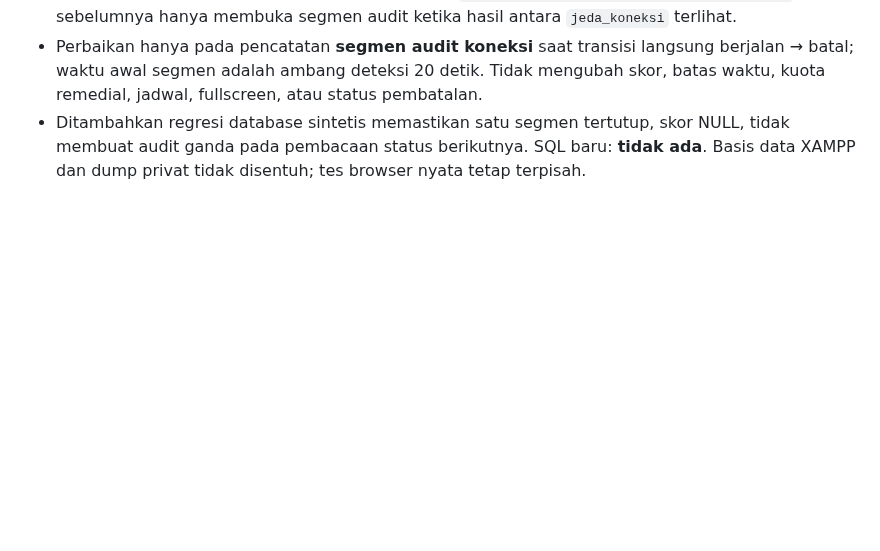
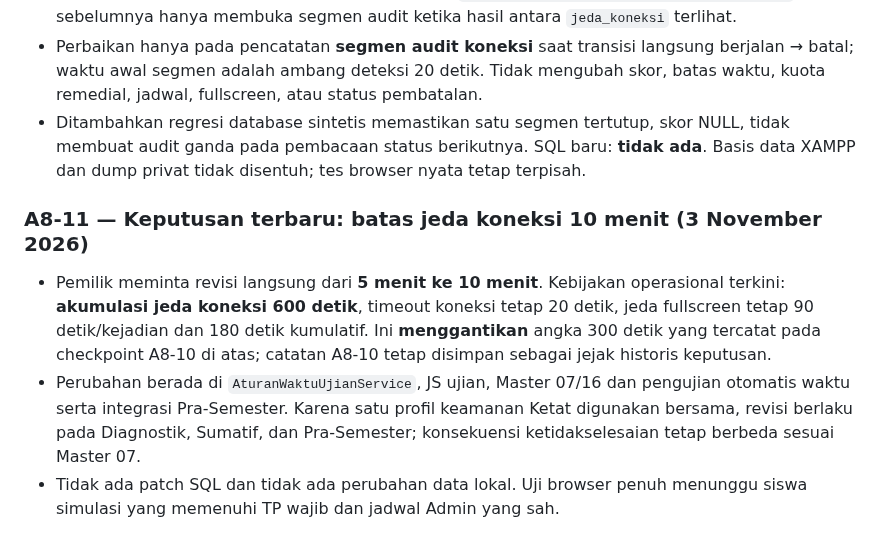
Before and after one commit to Al-Faroz/SLA-SKS, a Markdown page: docs/CHECKPOINT-A8-PRA-SEMESTER-2026-11-03.md, the part around the change. Rendered like a GitHub page; blank space fills up the shorter version.

Commit message:
docs(a8): kunci keputusan jeda koneksi 10 menit di Master dan checkpoint

```diff
--- a/docs/CHECKPOINT-A8-PRA-SEMESTER-2026-11-03.md
+++ b/docs/CHECKPOINT-A8-PRA-SEMESTER-2026-11-03.md
@@ -84,3 +84,9 @@
 - Audit kode menemukan kasus tepi: `AturanWaktuUjianService::rekonsiliasi()` dapat langsung mengembalikan `dibatalkan_menunggu_guru` jika siswa kehilangan koneksi lebih dari lima menit antara dua permintaan. Status batal sudah benar, tetapi `MesinPraSemesterSiswaService::selaraskan()` sebelumnya hanya membuka segmen audit ketika hasil antara `jeda_koneksi` terlihat.
 - Perbaikan hanya pada pencatatan **segmen audit koneksi** saat transisi langsung berjalan → batal; waktu awal segmen adalah ambang deteksi 20 detik. Tidak mengubah skor, batas waktu, kuota remedial, jadwal, fullscreen, atau status pembatalan.
 - Ditambahkan regresi database sintetis memastikan satu segmen tertutup, skor NULL, tidak membuat audit ganda pada pembacaan status berikutnya. SQL baru: **tidak ada**. Basis data XAMPP dan dump privat tidak disentuh; tes browser nyata tetap terpisah.
+
+### A8-11 — Keputusan terbaru: batas jeda koneksi 10 menit (3 November 2026)
+
+- Pemilik meminta revisi langsung dari **5 menit ke 10 menit**. Kebijakan operasional terkini: **akumulasi jeda koneksi 600 detik**, timeout koneksi tetap 20 detik, jeda fullscreen tetap 90 detik/kejadian dan 180 detik kumulatif. Ini **menggantikan** angka 300 detik yang tercatat pada checkpoint A8-10 di atas; catatan A8-10 tetap disimpan sebagai jejak historis keputusan.
+- Perubahan berada di `AturanWaktuUjianService`, JS ujian, Master 07/16 dan pengujian otomatis waktu serta integrasi Pra-Semester. Karena satu profil keamanan Ketat digunakan bersama, revisi berlaku pada Diagnostik, Sumatif, dan Pra-Semester; konsekuensi ketidakselesaian tetap berbeda sesuai Master 07.
+- Tidak ada patch SQL dan tidak ada perubahan data lokal. Uji browser penuh menunggu siswa simulasi yang memenuhi TP wajib dan jadwal Admin yang sah.
```
